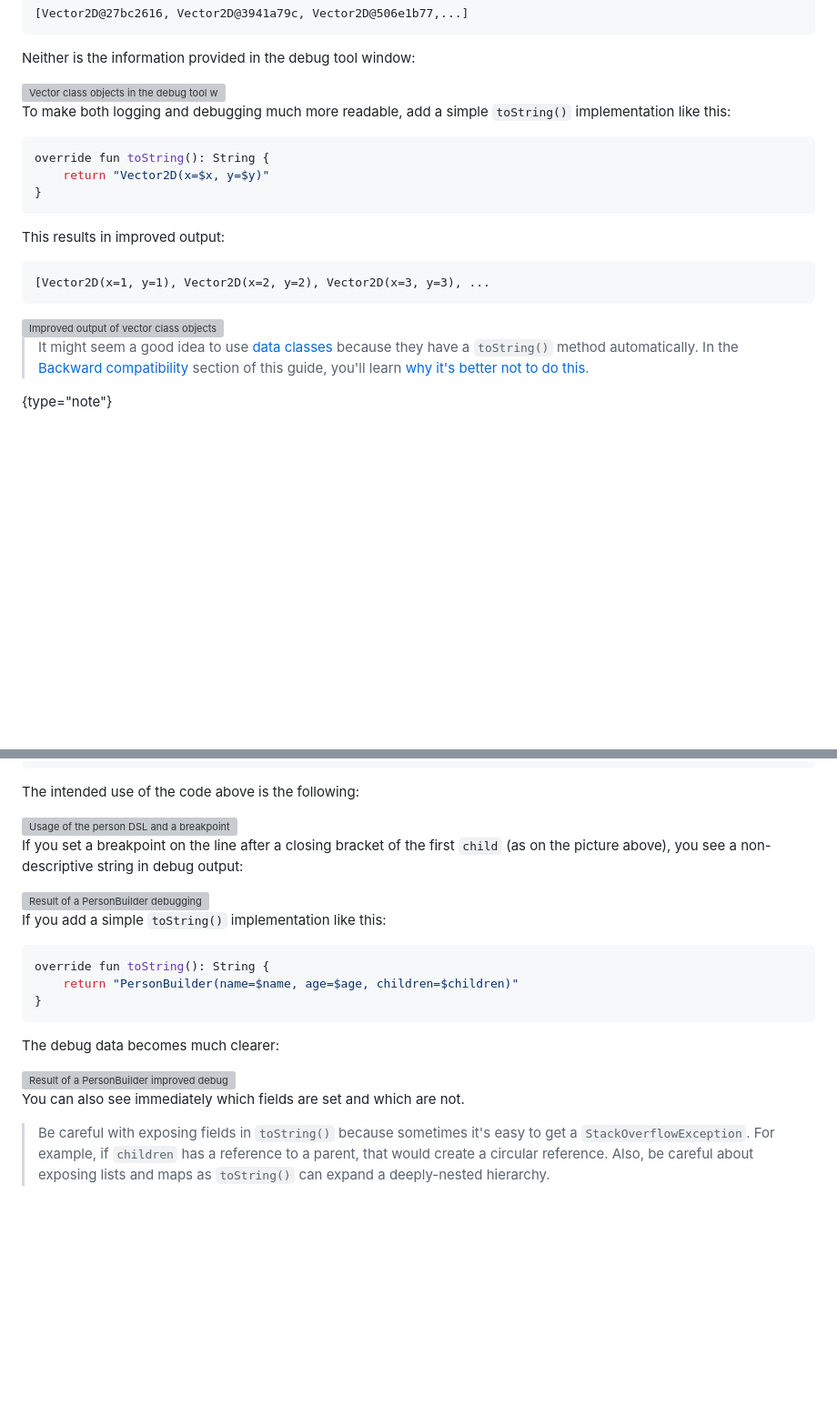
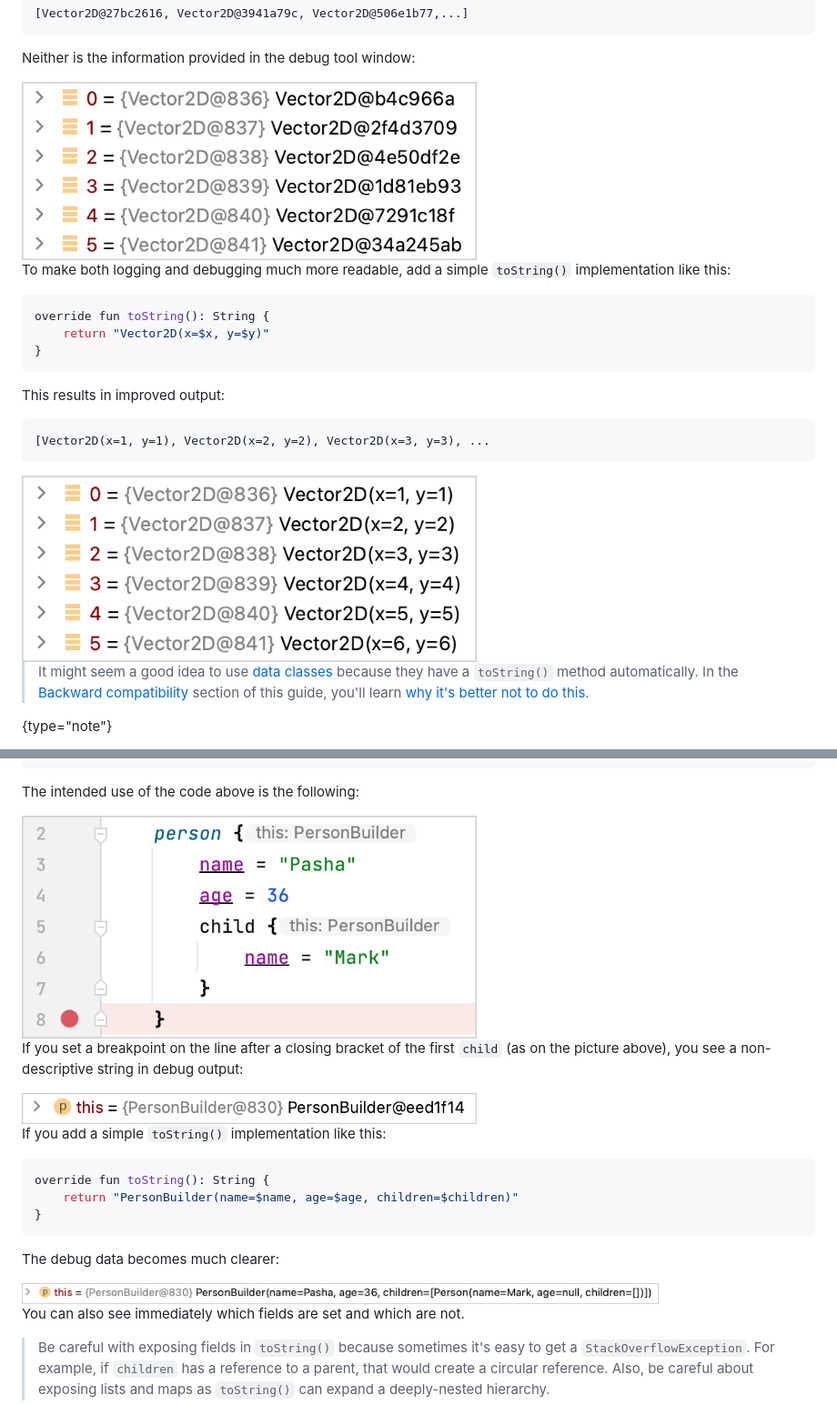
Before and after one commit to Kotlin/api-guidelines, a Markdown page: docs/topics/jvm-api-guidelines-debuggability.md, 2 parts joined by grey strips. Shown at 91% size. Rendered like a GitHub page; blank space fills up the shorter version; grey boxes are pictures that could not be loaded.

Commit message:
Fixing image src paths for markdown files in topics

````diff
--- a/docs/topics/jvm-api-guidelines-debuggability.md
+++ b/docs/topics/jvm-api-guidelines-debuggability.md
@@ -26,7 +26,7 @@ The output of this code is not very useful:
 
 Neither is the information provided in the debug tool window:
 
-<img src="vector-objects-in-debug.png" alt="Vector class objects in the debug tool window" width="500"/>
+<img src="../images/../images/vector-objects-in-debug.png" alt="Vector class objects in the debug tool window" width="500"/>
 
 To make both logging and debugging much more readable, add a simple `toString()` implementation like this:
 
@@ -42,7 +42,7 @@ This results in improved output:
 [Vector2D(x=1, y=1), Vector2D(x=2, y=2), Vector2D(x=3, y=3), ...
 ```
 
-<img src="improved-output-of-vector-objects-in-debug.png" alt="Improved output of vector class objects in the debug tool window" width="500"/>
+<img src="../images/improved-output-of-vector-objects-in-debug.png" alt="Improved output of vector class objects in the debug tool window" width="500"/>
 
 > It might seem a good idea to use [data classes](data-classes.md) because they have a `toString()` method automatically.
 > In the [Backward compatibility](jvm-api-guidelines-backward-compatibility.md) section of this guide, you'll learn
@@ -83,12 +83,12 @@ fun person(personBuilder: PersonBuilder.() -> Unit = {}): Person {
 
 The intended use of the code above is the following:
 
-<img src="breakpoint-for-person.png" alt="Usage of the person DSL and a breakpoint" width="500"/>
+<img src="../images/breakpoint-for-person.png" alt="Usage of the person DSL and a breakpoint" width="500"/>
 
 If you set a breakpoint on the line after a closing bracket of the first `child` (as on the picture above), you see
 a non-descriptive string in debug output:
 
-<img src="debug-person-builder.png" alt="Result of a PersonBuilder debugging" width="500"/>
+<img src="../images/debug-person-builder.png" alt="Result of a PersonBuilder debugging" width="500"/>
 
 If you add a simple `toString()` implementation like this:
 
@@ -100,7 +100,7 @@ override fun toString(): String {
 
 The debug data becomes much clearer:
 
-<img src="debug-person-builder-improved.png" alt="Result of a PersonBuilder improved debugging" width="700"/>
+<img src="../images/debug-person-builder-improved.png" alt="Result of a PersonBuilder improved debugging" width="700"/>
 
 You can also see immediately which fields are set and which are not.
 
````
Also changed, not shown: docs/topics/jvm-api-guidelines-backward-compatibility.md (+1 -1 lines).
